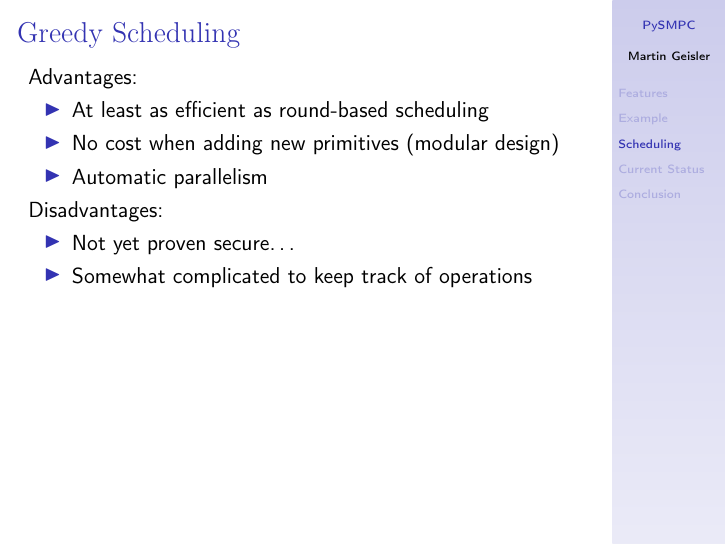
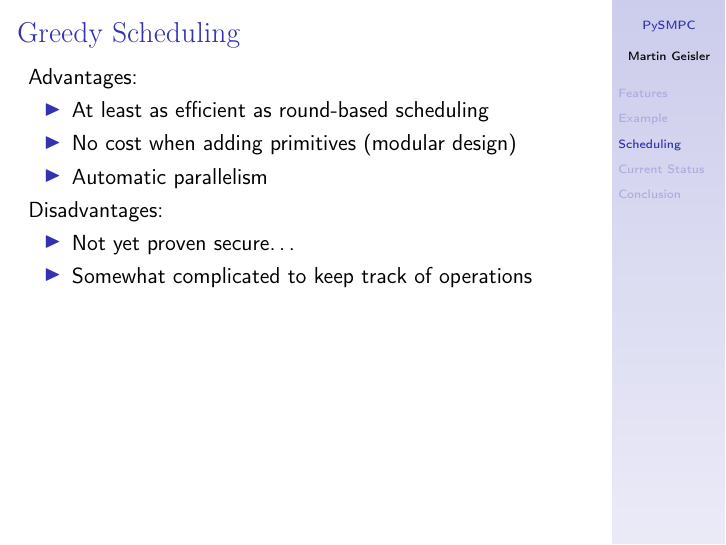
Before and after one commit to kljensen/viff, LaTeX slides (doc/design-talk/design-talk.tex): page 18 of 22. Compiled offline with pdfLaTeX; a LaTeX package or settings file that is missing is left out.

Commit message:
Fixed wrapped line.

```diff
--- a/doc/design-talk/design-talk.tex
+++ b/doc/design-talk/design-talk.tex
@@ -299,7 +299,7 @@
   Advantages:
   \begin{itemize}
   \item At least as efficient as round-based scheduling
-  \item No cost when adding new primitives (modular design)
+  \item No cost when adding primitives (modular design)
   \item Automatic parallelism
   \end{itemize}
 
```
